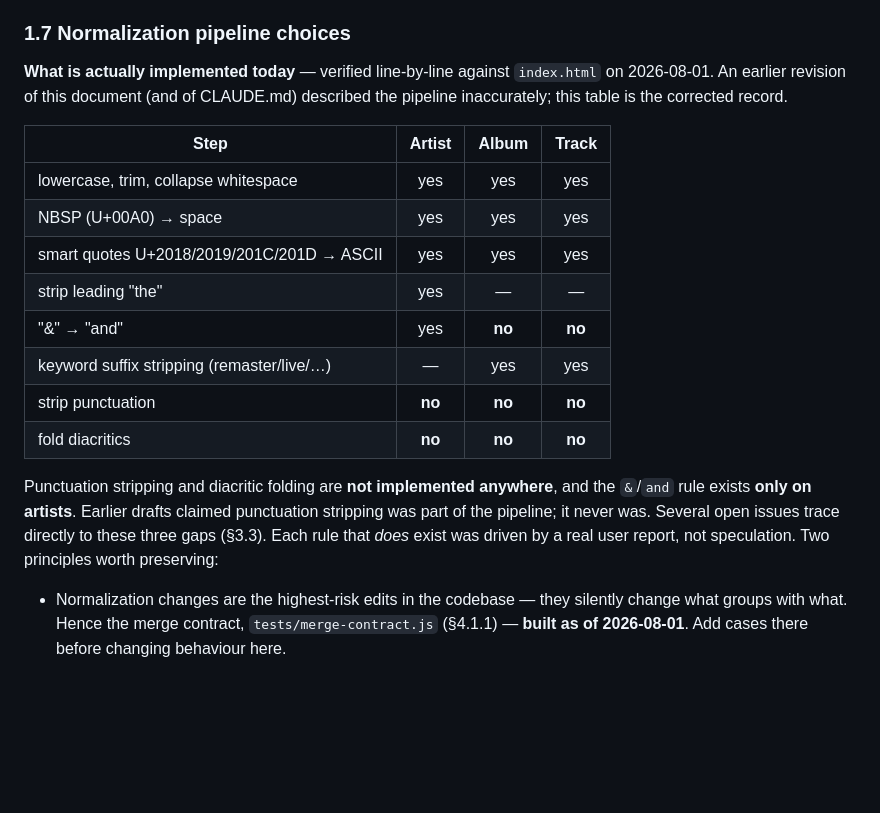
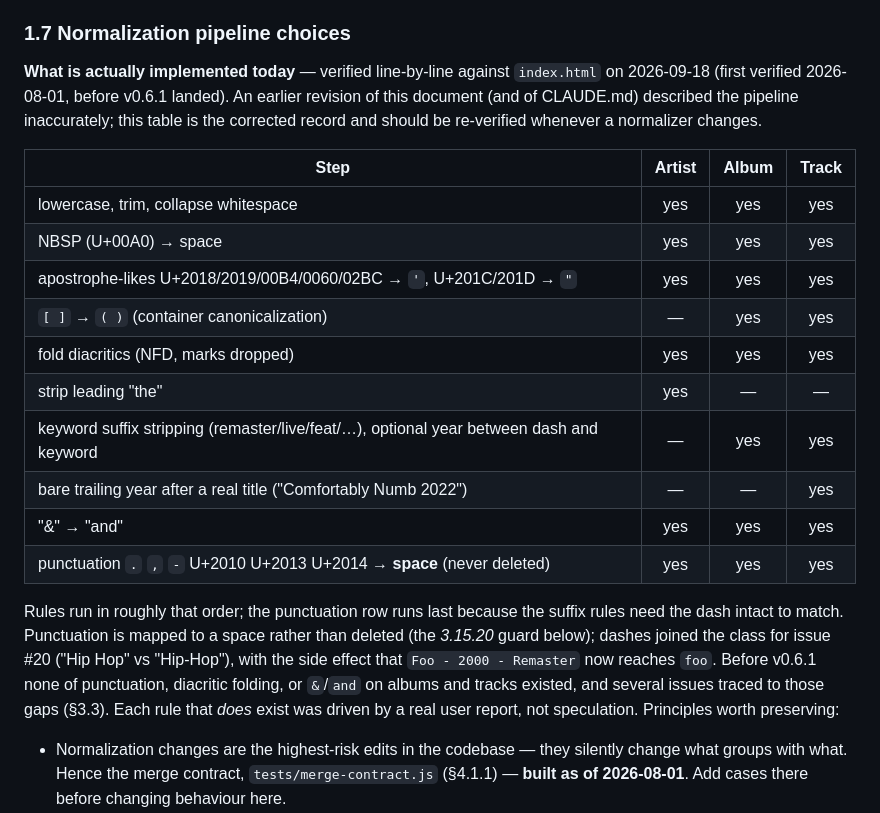
Before and after one commit to scoblitz/scrobble-analyzer, a Markdown page: docs/DESIGN.md, the part around the change. Drawn GitHub-style; blank space fills up the shorter version.

Commit message:
docs: bring the 1.7 normalizer table up to date with v0.6.1 and the dash rule
The table still said punctuation stripping and diacritic folding were
not implemented anywhere, which stopped being true in v0.6.1. Rewritten
from the code as it stands, with the dash class from issue #20.

Co-Authored-By: Claude Fable 5.1 <noreply@anthropic.com>

```diff
--- a/docs/DESIGN.md
+++ b/docs/DESIGN.md
@@ -48,20 +48,22 @@ A third class — **reference detectors**, comparing the library against an exte
 
 ### 1.7 Normalization pipeline choices
 
-**What is actually implemented today** — verified line-by-line against `index.html` on 2026-08-01. An earlier revision of this document (and of CLAUDE.md) described the pipeline inaccurately; this table is the corrected record.
+**What is actually implemented today** — verified line-by-line against `index.html` on 2026-09-18 (first verified 2026-08-01, before v0.6.1 landed). An earlier revision of this document (and of CLAUDE.md) described the pipeline inaccurately; this table is the corrected record and should be re-verified whenever a normalizer changes.
 
 | Step | Artist | Album | Track |
 |---|:---:|:---:|:---:|
 | lowercase, trim, collapse whitespace | yes | yes | yes |
 | NBSP (U+00A0) → space | yes | yes | yes |
-| smart quotes U+2018/2019/201C/201D → ASCII | yes | yes | yes |
+| apostrophe-likes U+2018/2019/00B4/0060/02BC → `'`, U+201C/201D → `"` | yes | yes | yes |
+| `[ ]` → `( )` (container canonicalization) | — | yes | yes |
+| fold diacritics (NFD, marks dropped) | yes | yes | yes |
 | strip leading "the" | yes | — | — |
-| "&" → "and" | yes | **no** | **no** |
-| keyword suffix stripping (remaster/live/…) | — | yes | yes |
-| strip punctuation | **no** | **no** | **no** |
-| fold diacritics | **no** | **no** | **no** |
+| keyword suffix stripping (remaster/live/feat/…), optional year between dash and keyword | — | yes | yes |
+| bare trailing year after a real title ("Comfortably Numb 2022") | — | — | yes |
+| "&" → "and" | yes | yes | yes |
+| punctuation `.` `,` `-` U+2010 U+2013 U+2014 → **space** (never deleted) | yes | yes | yes |
 
-Punctuation stripping and diacritic folding are **not implemented anywhere**, and the `&`/`and` rule exists **only on artists**. Earlier drafts claimed punctuation stripping was part of the pipeline; it never was. Several open issues trace directly to these three gaps (§3.3). Each rule that *does* exist was driven by a real user report, not speculation. Two principles worth preserving:
+Rules run in roughly that order; the punctuation row runs last because the suffix rules need the dash intact to match. Punctuation is mapped to a space rather than deleted (the *3.15.20* guard below); dashes joined the class for issue #20 ("Hip Hop" vs "Hip-Hop"), with the side effect that `Foo - 2000 - Remaster` now reaches `foo`. Before v0.6.1 none of punctuation, diacritic folding, or `&`/`and` on albums and tracks existed, and several issues traced to those gaps (§3.3). Each rule that *does* exist was driven by a real user report, not speculation. Principles worth preserving:
 
 - Normalization changes are the highest-risk edits in the codebase — they silently change what groups with what. Hence the merge contract, `tests/merge-contract.js` (§4.1.1) — **built as of 2026-08-01**. Add cases there before changing behaviour here.
 - The canonical MUST-NOT-merge example: **Elvis Costello vs. Elvis Costello & The Attractions** are different credits, correctly distinct. Any normalization change that merges them is wrong. Now enforced.
```
Also changed, not shown: CLAUDE.md (+1 -1 lines).
